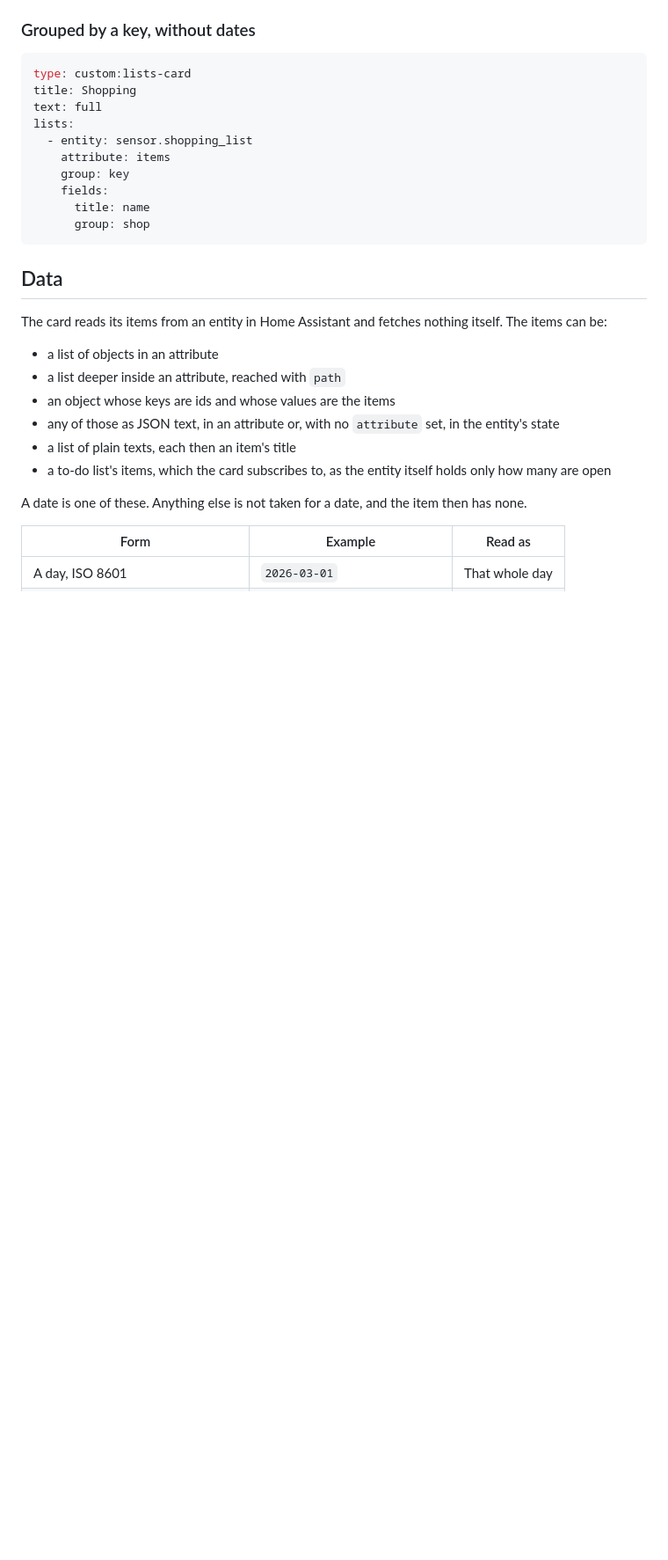
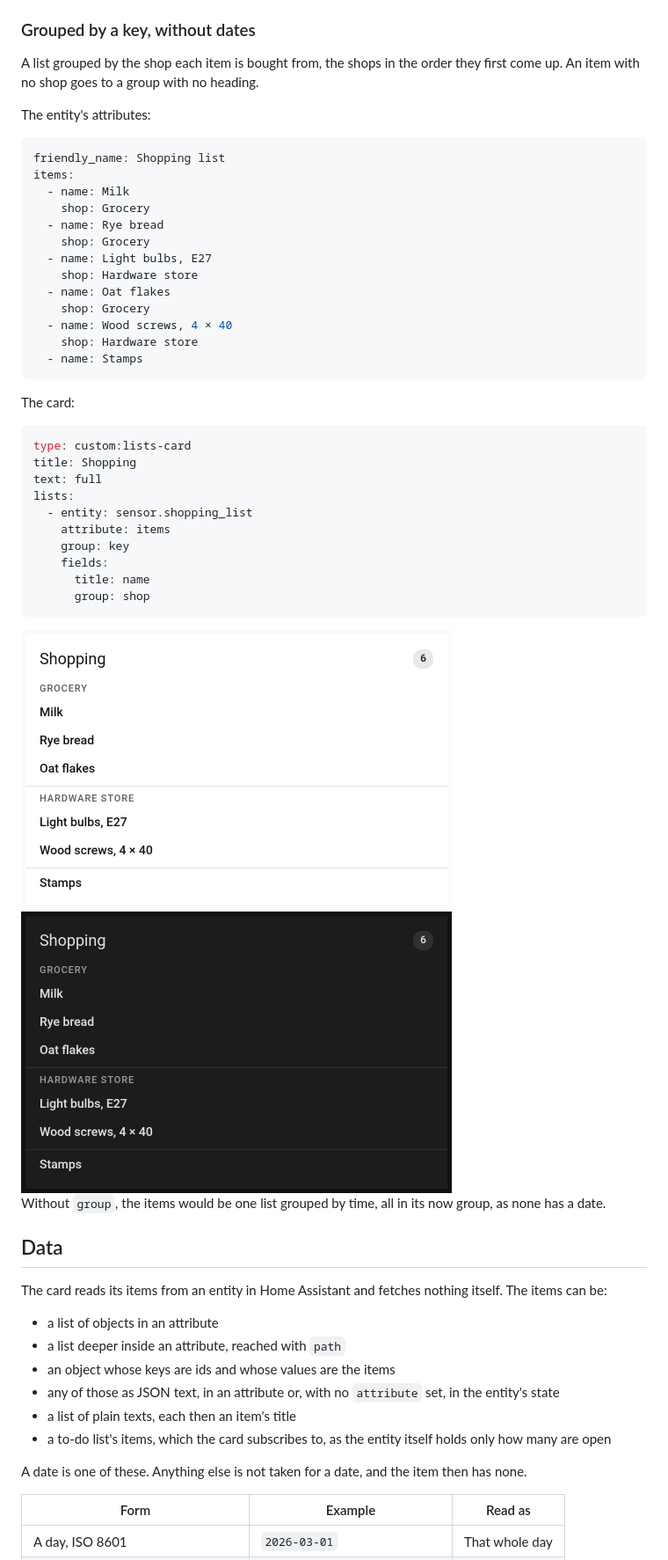
Before and after one commit to jesmak/lists-card, a Markdown page: README.md, the part around one of its changes. Shown at 88% size. Rendered like a GitHub page; pictures changed too: docs/images/shopping-dark.png (added), docs/images/shopping-light.png (added); blank space fills up the shorter version.

````diff
--- a/README.md
+++ b/README.md
@@ -289,4 +416,27 @@ lists:
 ### Grouped by a key, without dates
+
+A list grouped by the shop each item is bought from, the shops in the order they first come up. An item with no shop
+goes to a group with no heading.
+
+The entity's attributes:
+
+```yaml
+friendly_name: Shopping list
+items:
+  - name: Milk
+    shop: Grocery
+  - name: Rye bread
+    shop: Grocery
+  - name: Light bulbs, E27
+    shop: Hardware store
+  - name: Oat flakes
+    shop: Grocery
+  - name: Wood screws, 4 × 40
+    shop: Hardware store
+  - name: Stamps
+```
+
+The card:
 
 ```yaml
 type: custom:lists-card
@@ -300,6 +450,11 @@ lists:
       title: name
       group: shop
 ```
+
+<img src="https://raw.githubusercontent.com/jesmak/lists-card/main/docs/images/shopping-light.png#gh-light-mode-only" width="490" alt="A shopping list in a group for the grocery and one for the hardware store, and stamps, which have no shop, under no heading">
+<img src="https://raw.githubusercontent.com/jesmak/lists-card/main/docs/images/shopping-dark.png#gh-dark-mode-only" width="490" alt="A shopping list in a group for the grocery and one for the hardware store, and stamps, which have no shop, under no heading">
+
+Without `group`, the items would be one list grouped by time, all in its now group, as none has a date.
 
 ## Data
 
````
Also changed, not shown: other parts of README.md (+129 -2 lines), docs/images/road-works-dark.png (added), docs/images/road-works-light.png (added), 1 other file.
